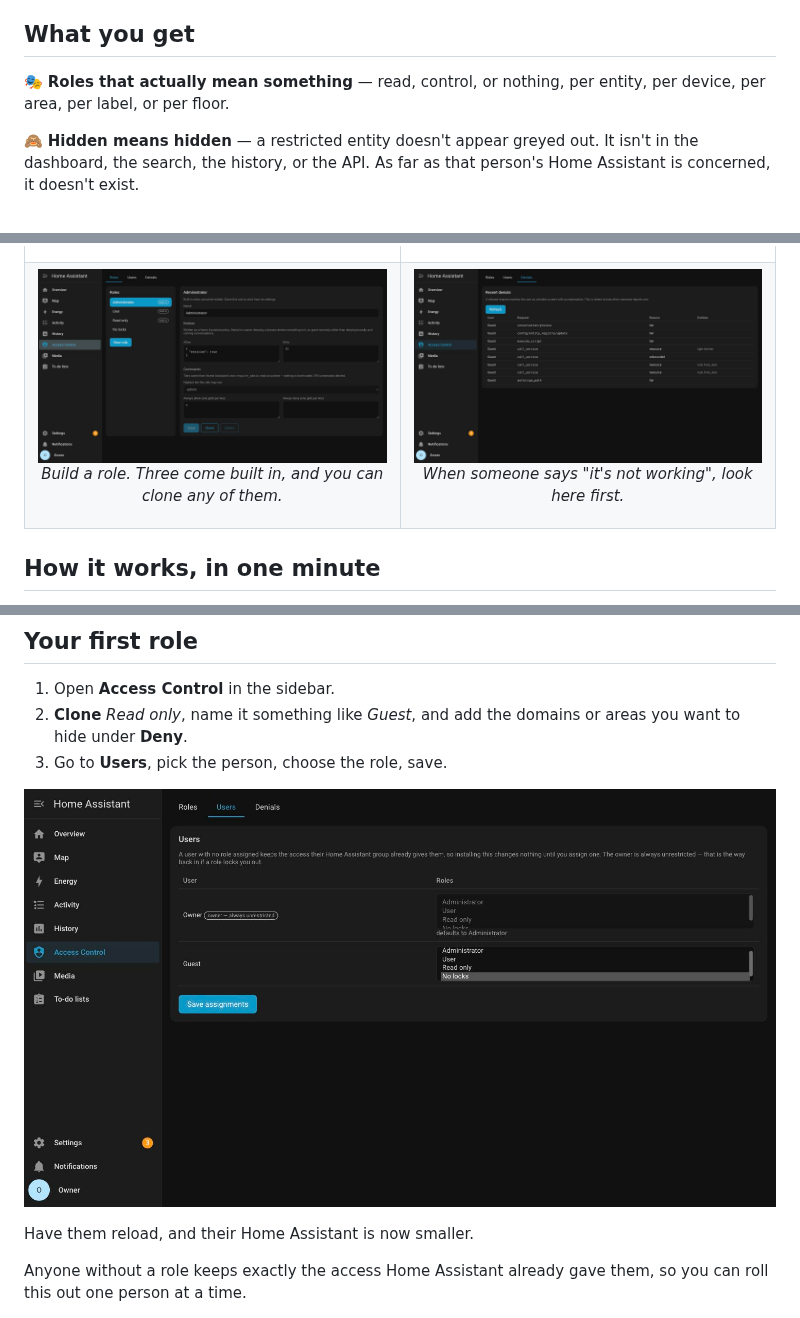
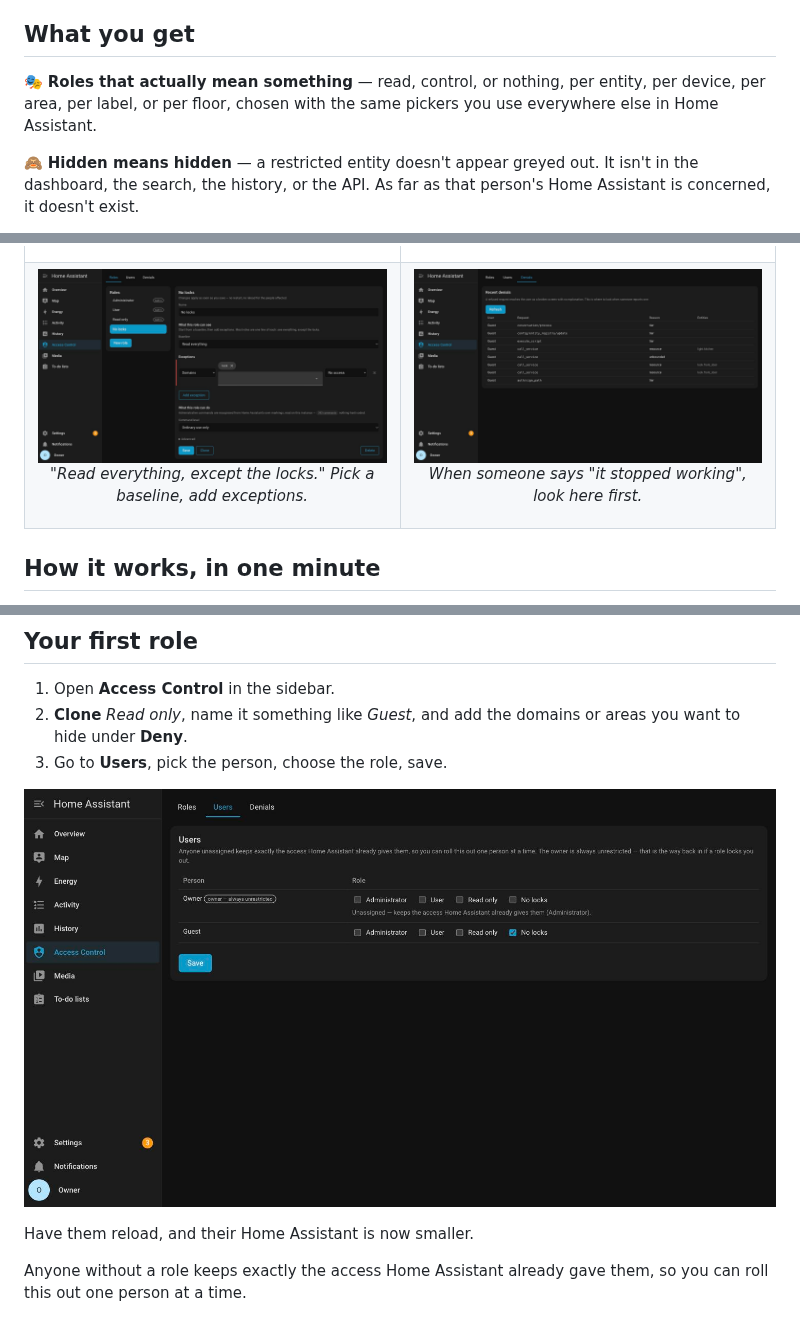
Before and after one commit to FezVrasta/ha-rbac, a Markdown page: README.md, 3 parts joined by grey strips. Drawn GitHub-style; pictures changed too: screenshots/panel-roles.jpg, screenshots/panel-users.jpg.

```diff
--- a/README.md
+++ b/README.md
@@ -42,7 +42,8 @@ that can't unlock the front door.
 ## What you get
 
 🎭 **Roles that actually mean something** — read, control, or nothing, per entity,
-per device, per area, per label, or per floor.
+per device, per area, per label, or per floor, chosen with the same pickers you
+use everywhere else in Home Assistant.
 
 🙈 **Hidden means hidden** — a restricted entity doesn't appear greyed out. It
 isn't in the dashboard, the search, the history, or the API. As far as that
@@ -72,11 +73,11 @@ no entities renamed. Uninstall and everything is exactly as it was.
 <tr>
 <td width="50%">
 <img src="screenshots/panel-roles.jpg" alt="The role editor">
-<p align="center"><em>Build a role. Three come built in, and you can clone any of them.</em></p>
+<p align="center"><em>"Read everything, except the locks." Pick a baseline, add exceptions.</em></p>
 </td>
 <td width="50%">
 <img src="screenshots/panel-denials.jpg" alt="The denials log">
-<p align="center"><em>When someone says "it's not working", look here first.</em></p>
+<p align="center"><em>When someone says "it stopped working", look here first.</em></p>
 </td>
 </tr>
 </table>
```
Also changed, not shown: 2 other files.
